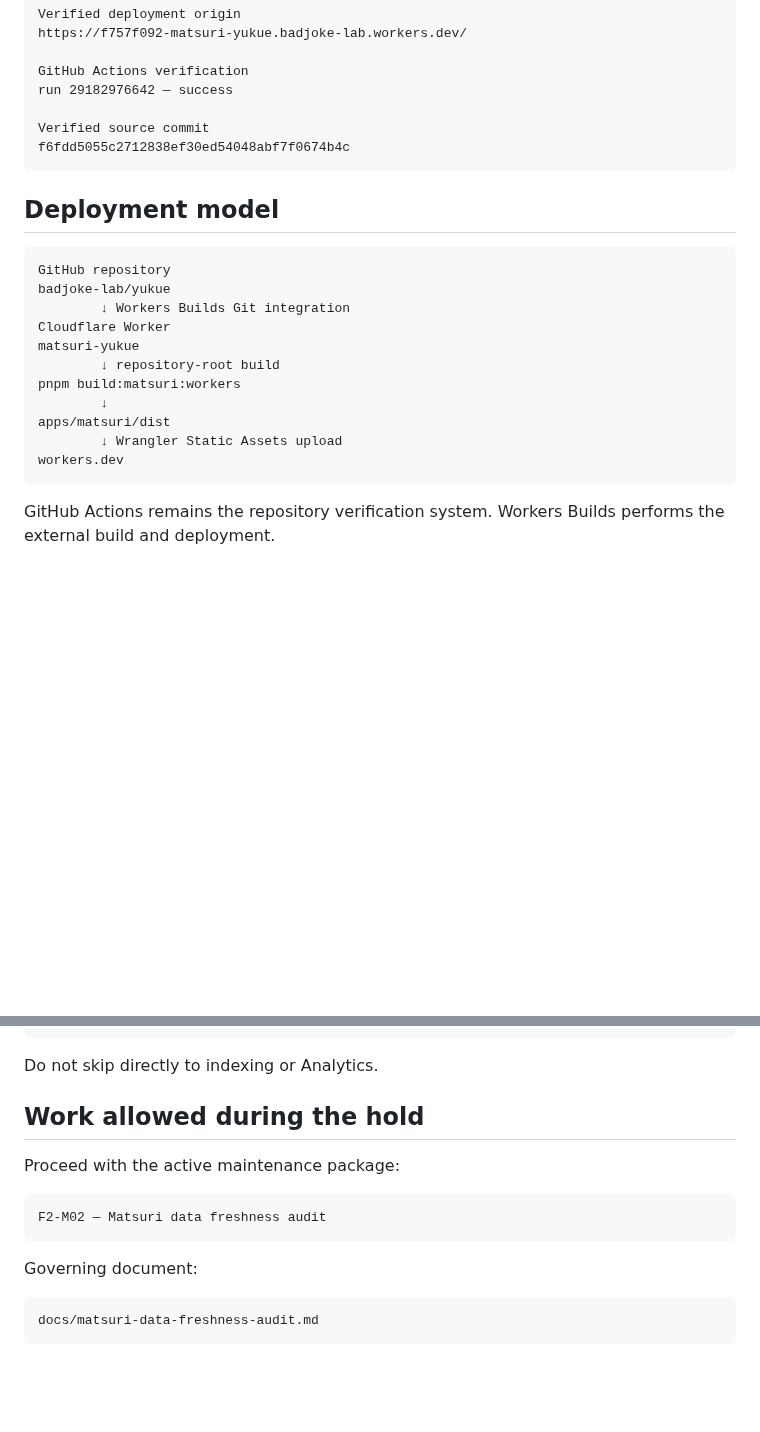
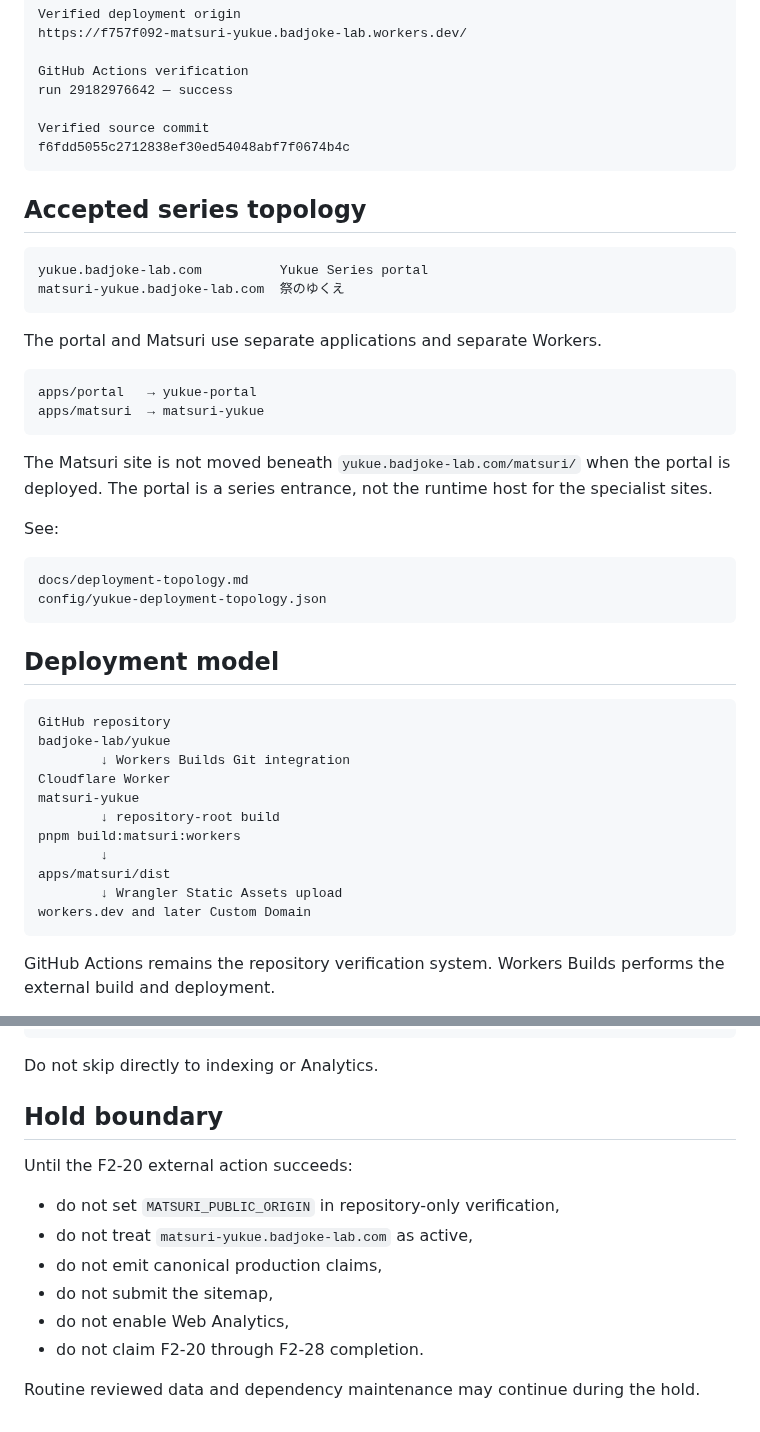
Before and after one commit to badjoke-lab/yukue, a Markdown page: docs/cloudflare-pages-launch-runbook.md, 2 parts joined by grey strips. GitHub-like rendering; blank space fills up the shorter version.

````diff
--- a/docs/cloudflare-pages-launch-runbook.md
+++ b/docs/cloudflare-pages-launch-runbook.md
@@ -35,6 +36,29 @@ Verified source commit
 f6fdd5055c2712838ef30ed54048abf7f0674b4c
 ```
 
+## Accepted series topology
+
+```text
+yukue.badjoke-lab.com          Yukue Series portal
+matsuri-yukue.badjoke-lab.com  祭のゆくえ
+```
+
+The portal and Matsuri use separate applications and separate Workers.
+
+```text
+apps/portal   → yukue-portal
+apps/matsuri  → matsuri-yukue
+```
+
+The Matsuri site is not moved beneath `yukue.badjoke-lab.com/matsuri/` when the portal is deployed. The portal is a series entrance, not the runtime host for the specialist sites.
+
+See:
+
+```text
+docs/deployment-topology.md
+config/yukue-deployment-topology.json
+```
+
 ## Deployment model
 
 ```text
@@ -48,7 +72,7 @@ pnpm build:matsuri:workers
         ↓
 apps/matsuri/dist
         ↓ Wrangler Static Assets upload
-workers.dev
+workers.dev and later Custom Domain
 ```
 
 GitHub Actions remains the repository verification system. Workers Builds performs the external build and deployment.
@@ -131,16 +198,15 @@ F2-28  complete final Launch Gate
 
 Do not skip directly to indexing or Analytics.
 
-## Work allowed during the hold
+## Hold boundary
 
-Proceed with the active maintenance package:
+Until the F2-20 external action succeeds:
 
-```text
-F2-M02 — Matsuri data freshness audit
-```
+- do not set `MATSURI_PUBLIC_ORIGIN` in repository-only verification,
+- do not treat `matsuri-yukue.badjoke-lab.com` as active,
+- do not emit canonical production claims,
+- do not submit the sitemap,
+- do not enable Web Analytics,
+- do not claim F2-20 through F2-28 completion.
 
-Governing document:
-
-```text
-docs/matsuri-data-freshness-audit.md
-```
+Routine reviewed data and dependency maintenance may continue during the hold.
````
Also changed, not shown: other parts of docs/cloudflare-pages-launch-runbook.md (+67 -23 lines).
